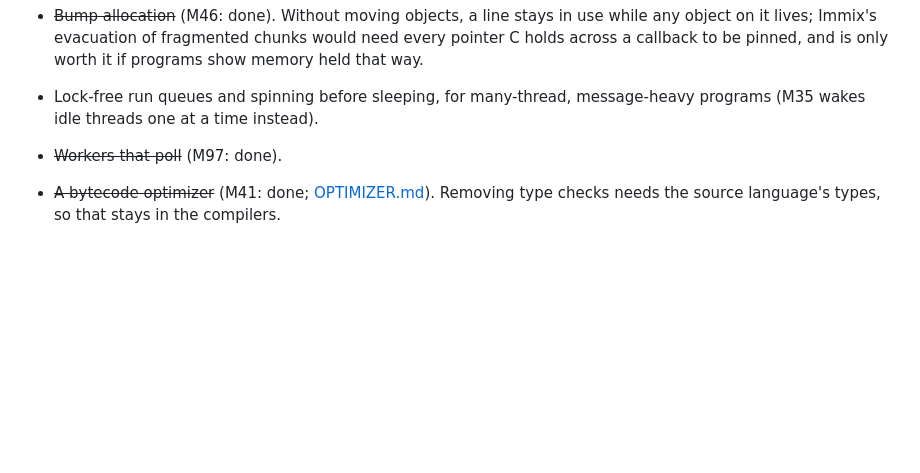
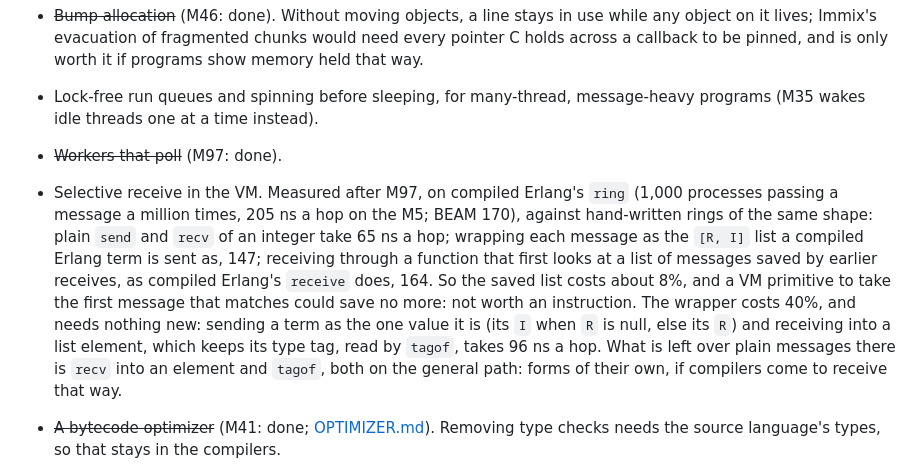
Before and after one commit to msharpe248/mlws-vm, a Markdown page: docs/ROADMAP.md, the part around the change. Rendered like a GitHub page; blank space fills up the shorter version.

Commit message:
ROADMAP: selective receive measured, not worth an instruction
On compiled Erlang's ring, the saved-message list costs about 8% of a hop and
the [R, I] wrapper 40%; the wrapper can go with what the VM has (a list
element keeps a message's tag, read by tagof): 147 to 96 ns a hop.

Co-Authored-By: Claude Opus 5.5 <noreply@anthropic.com>

```diff
--- a/docs/ROADMAP.md
+++ b/docs/ROADMAP.md
@@ -279,6 +279,20 @@ Each of these was measured and deferred; see [PERFORMANCE.md](PERFORMANCE.md).
 * Lock-free run queues and spinning before sleeping, for many-thread,
   message-heavy programs (M35 wakes idle threads one at a time instead).
 * ~~Workers that poll~~ (M97: done).
+* Selective receive in the VM. Measured after M97, on compiled Erlang's
+  `ring` (1,000 processes passing a message a million times, 205 ns a hop on
+  the M5; BEAM 170), against hand-written rings of the same shape: plain
+  `send` and `recv` of an integer take 65 ns a hop; wrapping each message as
+  the `[R, I]` list a compiled Erlang term is sent as, 147; receiving through
+  a function that first looks at a list of messages saved by earlier
+  receives, as compiled Erlang's `receive` does, 164. So the saved list costs
+  about 8%, and a VM primitive to take the first message that matches could
+  save no more: not worth an instruction. The wrapper costs 40%, and needs
+  nothing new: sending a term as the one value it is (its `I` when `R` is
+  null, else its `R`) and receiving into a list element, which keeps its type
+  tag, read by `tagof`, takes 96 ns a hop. What is left over plain messages
+  there is `recv` into an element and `tagof`, both on the general path: forms
+  of their own, if compilers come to receive that way.
 * ~~A bytecode optimizer~~ (M41: done; [OPTIMIZER.md](OPTIMIZER.md)).
   Removing type checks needs the source language's types, so that stays in
   the compilers.
```
